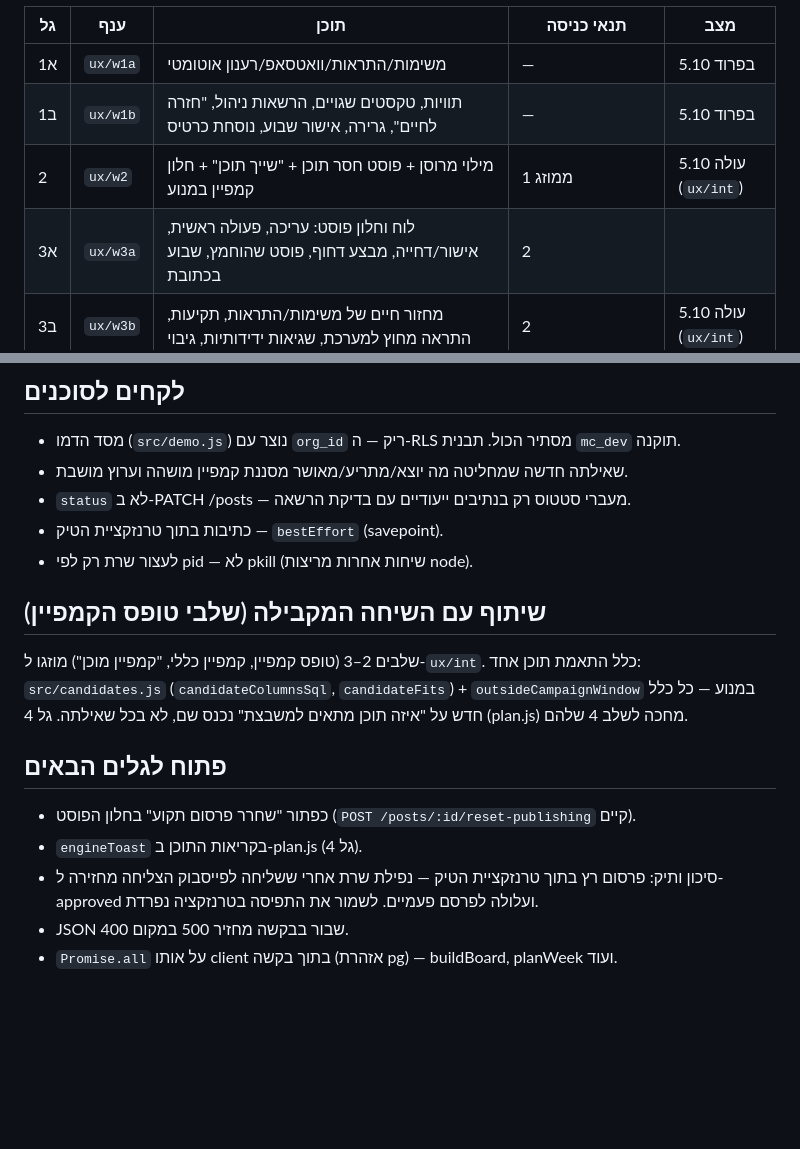
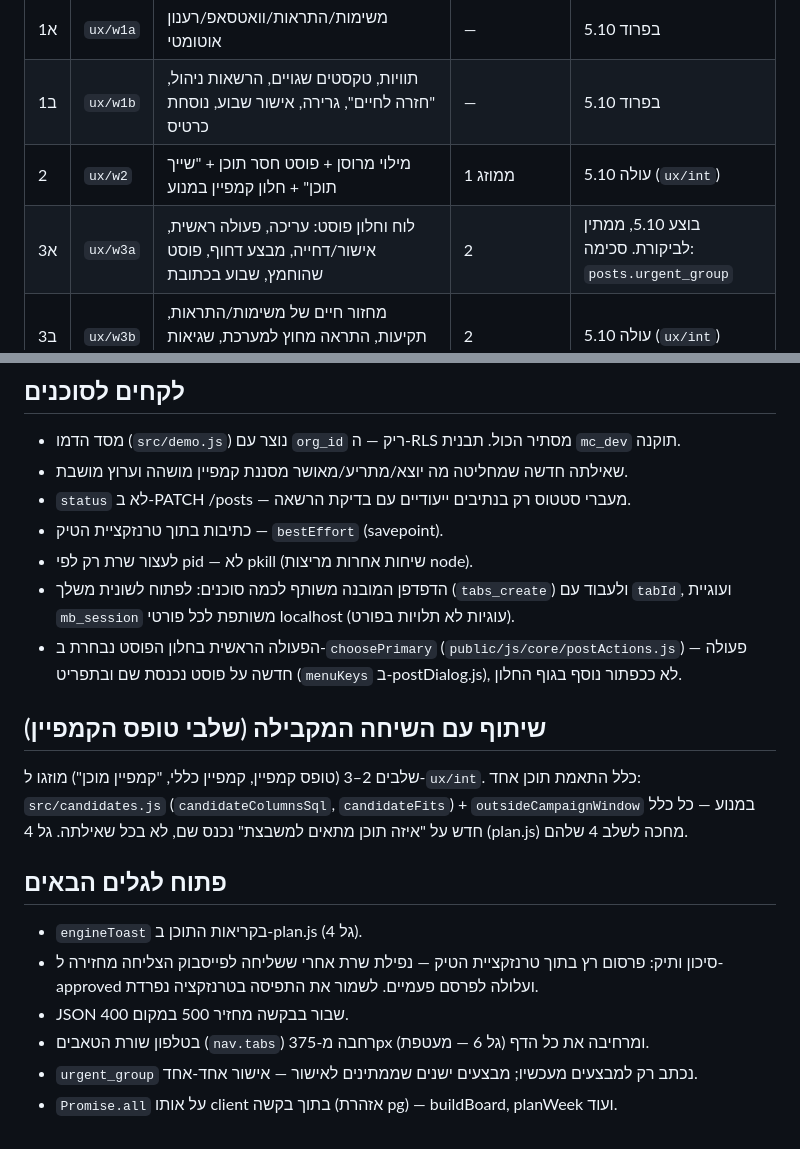
Before and after one commit to fincat-boop/mission-control, a Markdown page: docs/ux-overhaul.md, 2 parts joined by grey strips. Rendered like a GitHub page; blank space fills up the shorter version.

```diff
--- a/docs/ux-overhaul.md
+++ b/docs/ux-overhaul.md
@@ -40,7 +40,7 @@
 | 1א | `ux/w1a` | משימות/התראות/וואטסאפ/רענון אוטומטי | — | בפרוד 5.10 |
 | 1ב | `ux/w1b` | תוויות, טקסטים שגויים, הרשאות ניהול, "חזרה לחיים", גרירה, אישור שבוע, נוסחת כרטיס | — | בפרוד 5.10 |
 | 2 | `ux/w2` | מילוי מרוסן + פוסט חסר תוכן + "שייך תוכן" + חלון קמפיין במנוע | 1 ממוזג | עולה 5.10 (`ux/int`) |
-| 3א | `ux/w3a` | לוח וחלון פוסט: עריכה, פעולה ראשית, אישור/דחייה, מבצע דחוף, פוסט שהוחמץ, שבוע בכתובת | 2 | |
+| 3א | `ux/w3a` | לוח וחלון פוסט: עריכה, פעולה ראשית, אישור/דחייה, מבצע דחוף, פוסט שהוחמץ, שבוע בכתובת | 2 | בוצע 5.10, ממתין לביקורת. סכימה: `posts.urgent_group` |
 | 3ב | `ux/w3b` | מחזור חיים של משימות/התראות, תקיעות, התראה מחוץ למערכת, שגיאות ידידותיות, גיבוי | 2 | עולה 5.10 (`ux/int`) |
 | 4א | `ux/w4a` | עורך גרסאות: לשוניות ערוצים, העתקה, "מוכן" עם בדיקה, הגנה על עבודה, העלאה חוזרת | 3 + סיום עבודת טופס הקמפיין בשיחה המקבילה | |
 | 4ב | `ux/w4b` | טבלת קמפיין, ייבוא, מה חסר לשבוע הבא, אסטרטגיה | 4א | |
@@ -84,6 +84,10 @@ drop index if exists tasks_open_failed_post_idx;
 - `status` לא ב-PATCH /posts — מעברי סטטוס רק בנתיבים ייעודיים עם בדיקת הרשאה.
 - כתיבות בתוך טרנזקציית הטיק — `bestEffort` (savepoint).
 - לעצור שרת רק לפי pid — לא pkill (שיחות אחרות מריצות node).
+- הדפדפן המובנה משותף לכמה סוכנים: לפתוח לשונית משלך (`tabs_create`) ולעבוד עם `tabId`,
+  ועוגיית `mb_session` משותפת לכל פורטי localhost (עוגיות לא תלויות בפורט).
+- הפעולה הראשית בחלון הפוסט נבחרת ב-`choosePrimary` (`public/js/core/postActions.js`) —
+  פעולה חדשה על פוסט נכנסת שם ובתפריט (`menuKeys` ב-postDialog.js), לא ככפתור נוסף בגוף החלון.
 
 ## שיתוף עם השיחה המקבילה (שלבי טופס הקמפיין)
 
@@ -93,8 +97,9 @@ drop index if exists tasks_open_failed_post_idx;
 
 ## פתוח לגלים הבאים
 
-- כפתור "שחרר פרסום תקוע" בחלון הפוסט (`POST /posts/:id/reset-publishing` קיים).
 - `engineToast` בקריאות התוכן ב-plan.js (גל 4).
 - סיכון ותיק: פרסום רץ בתוך טרנזקציית הטיק — נפילת שרת אחרי ששליחה לפייסבוק הצליחה מחזירה ל-approved ועלולה לפרסם פעמיים. לשמור את התפיסה בטרנזקציה נפרדת.
 - JSON שבור בבקשה מחזיר 500 במקום 400.
+- בטלפון שורת הטאבים (`nav.tabs`) רחבה מ-375px ומרחיבה את כל הדף (גל 6 — מעטפת).
+- `urgent_group` נכתב רק למבצעים מעכשיו; מבצעים ישנים שממתינים לאישור — אישור אחד-אחד.
 - `Promise.all` על אותו client בתוך בקשה (אזהרת pg) — buildBoard, planWeek ועוד.
```
Also changed, not shown: README.md (+7 -0 lines).
